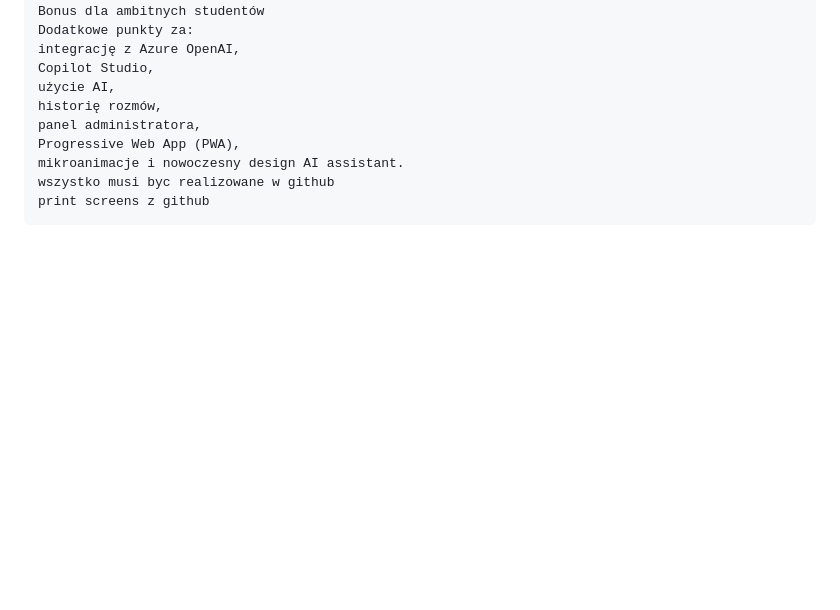
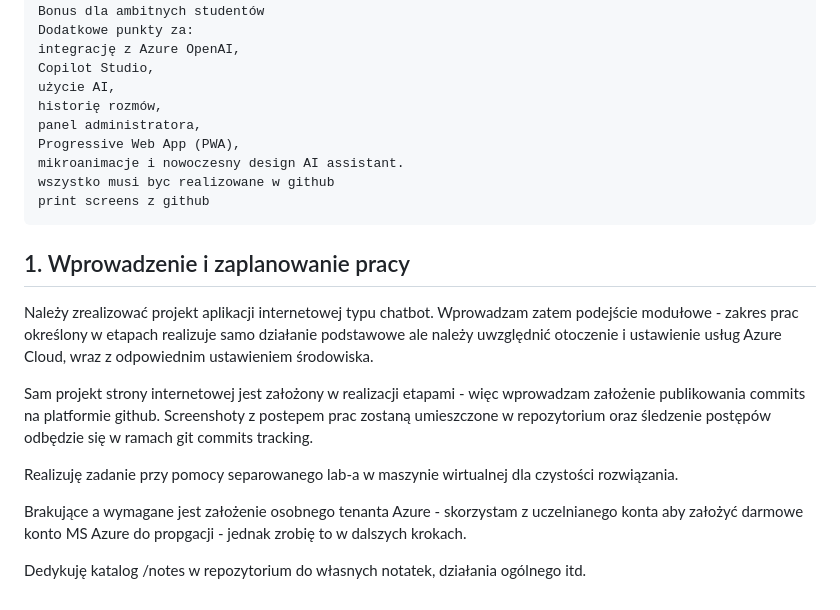
Before and after one commit to jnbdx/umw-inz-sem6_cw-TechMob-Bot, a Markdown page: README.md, the part around the change. Rendered like a GitHub page; blank space fills up the shorter version.

Commit message:
Opis podejścia do wykonania zadania

````diff
--- a/README.md
+++ b/README.md
@@ -261,3 +261,15 @@ mikroanimacje i nowoczesny design AI assistant.
 wszystko musi byc realizowane w github
 print screens z github
 ```
+
+## 1. Wprowadzenie i zaplanowanie pracy
+
+Należy zrealizować projekt aplikacji internetowej typu chatbot. Wprowadzam zatem podejście modułowe - zakres prac określony w etapach realizuje samo działanie podstawowe ale należy uwzględnić otoczenie i ustawienie usług Azure Cloud, wraz z odpowiednim ustawieniem środowiska.
+
+Sam projekt strony internetowej jest założony w realizacji etapami - więc wprowadzam założenie publikowania commits na platformie github. Screenshoty z postepem prac zostaną umieszczone w repozytorium oraz śledzenie postępów odbędzie się w ramach git commits tracking.
+
+Realizuję zadanie przy pomocy separowanego lab-a w maszynie wirtualnej dla czystości rozwiązania.
+
+Brakujące a wymagane jest założenie osobnego tenanta Azure - skorzystam z uczelnianego konta aby założyć darmowe konto MS Azure do propgacji - jednak zrobię to w dalszych krokach.
+
+Dedykuję katalog /notes w repozytorium do własnych notatek, działania ogólnego itd.
````
